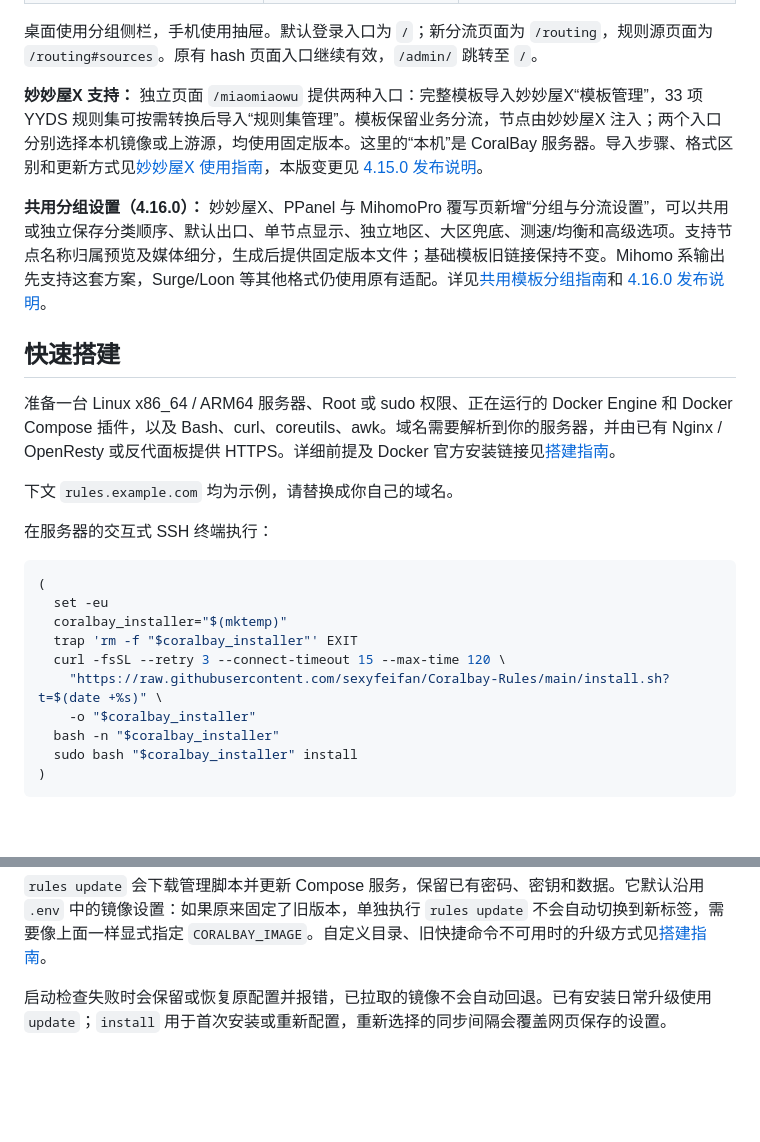
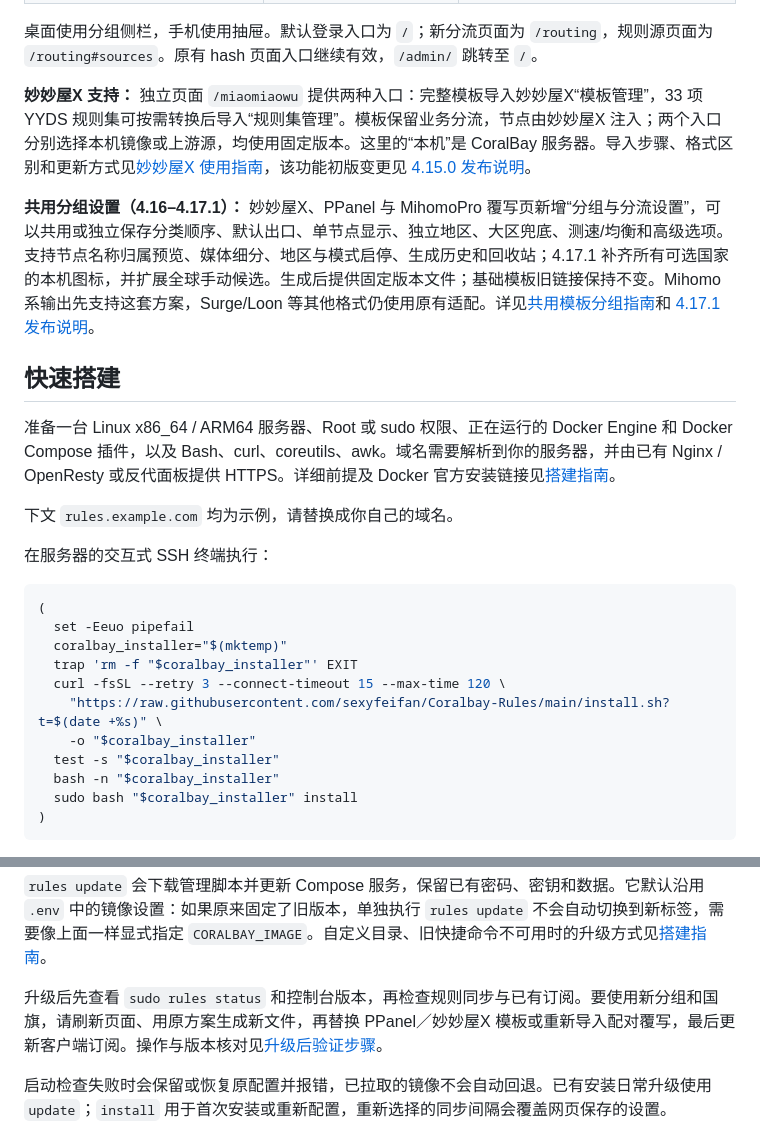
Before and after one commit to sexyfeifan/Coralbay-Rules, a Markdown page: README.md, 2 parts joined by grey strips. Rendered like a GitHub page; blank space fills up the shorter version.

````diff
--- a/README.md
+++ b/README.md
@@ -25,9 +25,9 @@
 
 桌面使用分组侧栏，手机使用抽屉。默认登录入口为 `/`；新分流页面为 `/routing`，规则源页面为 `/routing#sources`。原有 hash 页面入口继续有效，`/admin/` 跳转至 `/`。
 
-**妙妙屋X 支持：** 独立页面 `/miaomiaowu` 提供两种入口：完整模板导入妙妙屋X“模板管理”，33 项 YYDS 规则集可按需转换后导入“规则集管理”。模板保留业务分流，节点由妙妙屋X 注入；两个入口分别选择本机镜像或上游源，均使用固定版本。这里的“本机”是 CoralBay 服务器。导入步骤、格式区别和更新方式见[妙妙屋X 使用指南](docs/miaomiaowux.md)，本版变更见 [4.15.0 发布说明](RELEASE-4.15.0.md)。
+**妙妙屋X 支持：** 独立页面 `/miaomiaowu` 提供两种入口：完整模板导入妙妙屋X“模板管理”，33 项 YYDS 规则集可按需转换后导入“规则集管理”。模板保留业务分流，节点由妙妙屋X 注入；两个入口分别选择本机镜像或上游源，均使用固定版本。这里的“本机”是 CoralBay 服务器。导入步骤、格式区别和更新方式见[妙妙屋X 使用指南](docs/miaomiaowux.md)，该功能初版变更见 [4.15.0 发布说明](RELEASE-4.15.0.md)。
 
-**共用分组设置（4.16.0）：** 妙妙屋X、PPanel 与 MihomoPro 覆写页新增“分组与分流设置”，可以共用或独立保存分类顺序、默认出口、单节点显示、独立地区、大区兜底、测速/均衡和高级选项。支持节点名称归属预览及媒体细分，生成后提供固定版本文件；基础模板旧链接保持不变。Mihomo 系输出先支持这套方案，Surge/Loon 等其他格式仍使用原有适配。详见[共用模板分组指南](docs/template-grouping.md)和 [4.16.0 发布说明](RELEASE-4.16.0.md)。
+**共用分组设置（4.16–4.17.1）：** 妙妙屋X、PPanel 与 MihomoPro 覆写页新增“分组与分流设置”，可以共用或独立保存分类顺序、默认出口、单节点显示、独立地区、大区兜底、测速/均衡和高级选项。支持节点名称归属预览、媒体细分、地区与模式启停、生成历史和回收站；4.17.1 补齐所有可选国家的本机图标，并扩展全球手动候选。生成后提供固定版本文件；基础模板旧链接保持不变。Mihomo 系输出先支持这套方案，Surge/Loon 等其他格式仍使用原有适配。详见[共用模板分组指南](docs/template-grouping.md)和 [4.17.1 发布说明](RELEASE-4.17.1.md)。
 
 ## 快速搭建
 
@@ -39,12 +39,13 @@
 
 ```bash
 (
-  set -eu
+  set -Eeuo pipefail
   coralbay_installer="$(mktemp)"
   trap 'rm -f "$coralbay_installer"' EXIT
   curl -fsSL --retry 3 --connect-timeout 15 --max-time 120 \
     "https://raw.githubusercontent.com/sexyfeifan/Coralbay-Rules/main/install.sh?t=$(date +%s)" \
     -o "$coralbay_installer"
+  test -s "$coralbay_installer"
   bash -n "$coralbay_installer"
   sudo bash "$coralbay_installer" install
 )
@@ -83,6 +84,8 @@ sudo env CORALBAY_IMAGE=sexyfeifan/coralbay-rules:4.17.1 rules update
 ```
 
 `rules update` 会下载管理脚本并更新 Compose 服务，保留已有密码、密钥和数据。它默认沿用 `.env` 中的镜像设置：如果原来固定了旧版本，单独执行 `rules update` 不会自动切换到新标签，需要像上面一样显式指定 `CORALBAY_IMAGE`。自定义目录、旧快捷命令不可用时的升级方式见[搭建指南](docs/deployment.md)。
+
+升级后先查看 `sudo rules status` 和控制台版本，再检查规则同步与已有订阅。要使用新分组和国旗，请刷新页面、用原方案生成新文件，再替换 PPanel／妙妙屋X 模板或重新导入配对覆写，最后更新客户端订阅。操作与版本核对见[升级后验证步骤](docs/deployment.md#升级后确认版本与使用新模板)。
 
 启动检查失败时会保留或恢复原配置并报错，已拉取的镜像不会自动回退。已有安装日常升级使用 `update`；`install` 用于首次安装或重新配置，重新选择的同步间隔会覆盖网页保存的设置。
 
````
Also changed, not shown: docs/deployment.md (+26 -6 lines), docs/miaomiaowux.md (+22 -9 lines).
